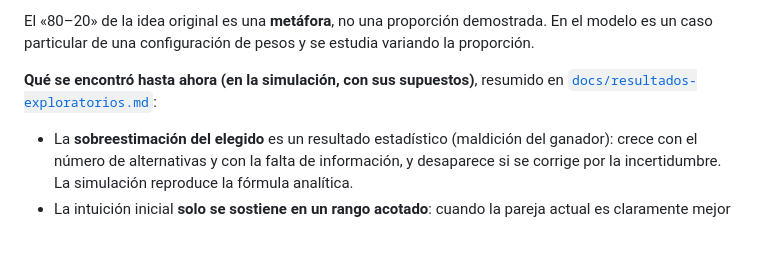
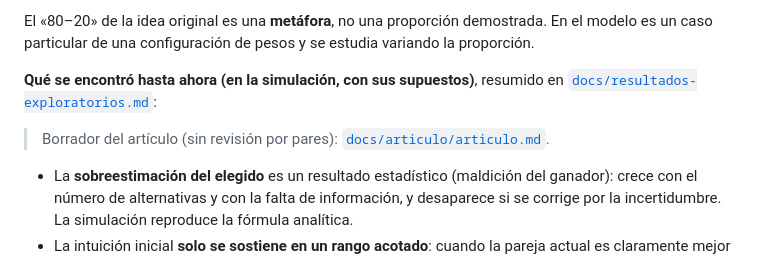
Before and after one commit to standleymoise/relationship-choice-model, a Markdown page: README.md, the part around the change. GitHub-like rendering; blank space fills up the shorter version.

Commit message:
Borrador del artículo (IMRaD) con resultados, limitaciones y referencias verificadas
Co-Authored-By: Claude Sonnet 5.5 <noreply@anthropic.com>

```diff
--- a/README.md
+++ b/README.md
@@ -30,6 +30,9 @@ La hipótesis conceptual inicial: una persona con una pareja que cubre gran part
 El «80–20» de la idea original es una **metáfora**, no una proporción demostrada. En el modelo es un caso particular de una configuración de pesos y se estudia variando la proporción.
 
 **Qué se encontró hasta ahora (en la simulación, con sus supuestos)**, resumido en [`docs/resultados-exploratorios.md`](docs/resultados-exploratorios.md):
+
+> Borrador del artículo (sin revisión por pares): [`docs/articulo/articulo.md`](docs/articulo/articulo.md).
+
 
 - La **sobreestimación del elegido** es un resultado estadístico (maldición del ganador): crece con el número de alternativas y con la falta de información, y desaparece si se corrige por la incertidumbre. La simulación reproduce la fórmula analítica.
 - La intuición inicial **solo se sostiene en un rango acotado**: cuando la pareja actual es claramente mejor que la típica *y* quien decide toma sus impresiones como verdad.
```
Also changed, not shown: CHANGELOG.md (+1 -0 lines), docs/articulo/articulo.md (added, +290 -0 lines).
